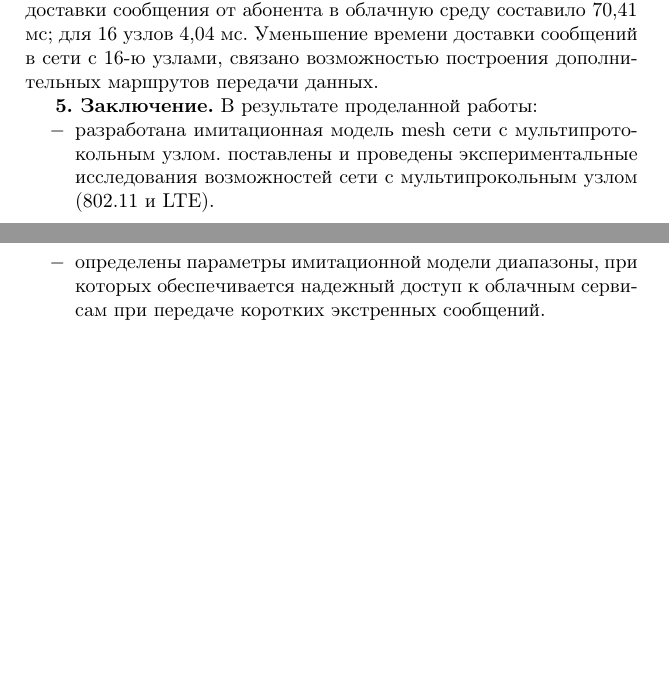
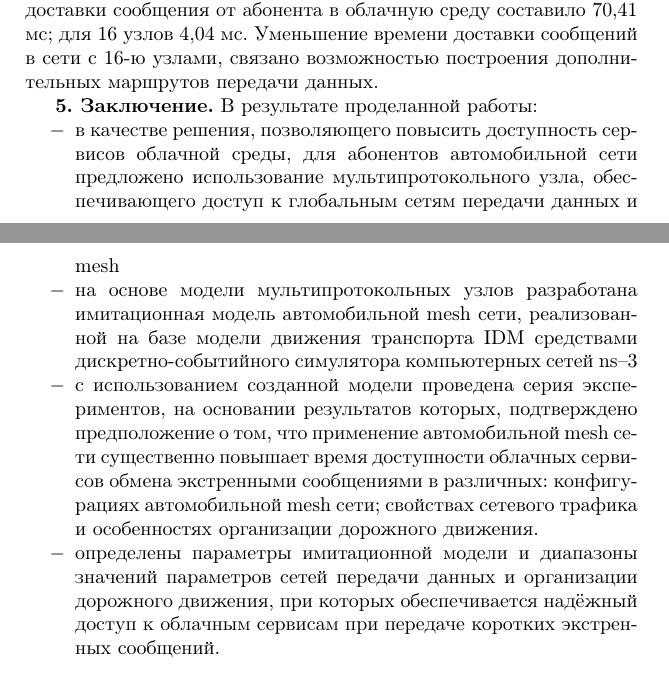
Before and after one commit to neweagle/article_IP, a LaTeX document (article_IP.tex, which reads conclusion.tex): two parts of pages 10 and 11 of 14 before the commit and two parts of pages 10 and 11 of 15 after it, joined at a grey line, cut so that both start at the same text, the shorter picture padded with empty space. Compiled offline with pdfLaTeX; the source files are stored in an older character set and shown here as Unicode.

Commit message:
правка заключения и опечаток

```diff
--- a/conclusion.tex
+++ b/conclusion.tex
@@ -1,10 +1,12 @@
 {\bf{\SetMySection} Заключение.} В результате проделанной работы:
 
 \begin{enumerate}
+\item[$-$] в качестве решения, позволяющего повысить доступность сервисов облачной среды, для абонентов автомобильной сети предложено использование мультипротокольного узла, обеспечивающего доступ к глобальным сетям передачи данных и mesh
 
-\item[$-$] разработана имитационная модель mesh сети с мультипротокольным узлом.
-поставлены и проведены экспериментальные исследования возможностей сети с мультипрокольным узлом (802.11 и LTE).
+\item[$-$] на основе модели мультипротокольных узлов разработана имитационная модель автомобильной mesh сети, реализованной на базе модели движения транспорта IDM средствами дискретно-событийного симулятора компьютерных сетей ns--3
 
-\item[$-$] определены параметры имитационной модели диапазоны, при которых обеспечивается надежный доступ к облачным сервисам при передаче коротких экстренных сообщений.
+\item[$-$] с использованием созданной модели проведена серия экспериментов, на основании результатов которых, подтверждено предположение о том, что применение автомобильной mesh сети существенно повышает время доступности облачных сервисов обмена экстренными сообщениями в различных: конфигурациях автомобильной mesh сети; свойствах сетевого трафика и особенностях организации дорожного движения.
+
+\item[$-$] определены параметры имитационной модели и диапазоны значений параметров сетей передачи данных и организации дорожного движения, при которых обеспечивается надёжный доступ к облачным сервисам при передаче коротких экстренных сообщений.
 
 \end{enumerate}
```
Also changed, not shown: decision.tex (+1 -1 lines), implementation.tex (+1 -1 lines), intro.tex (+3 -3 lines).
